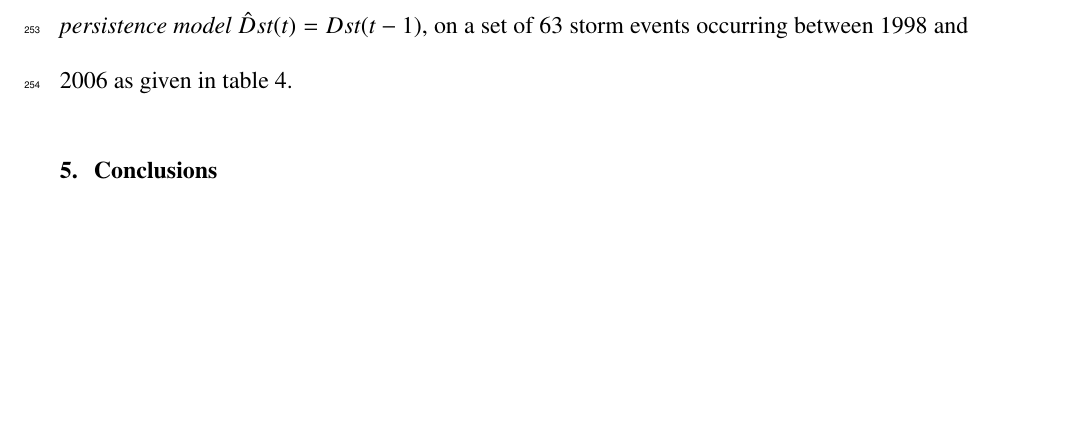
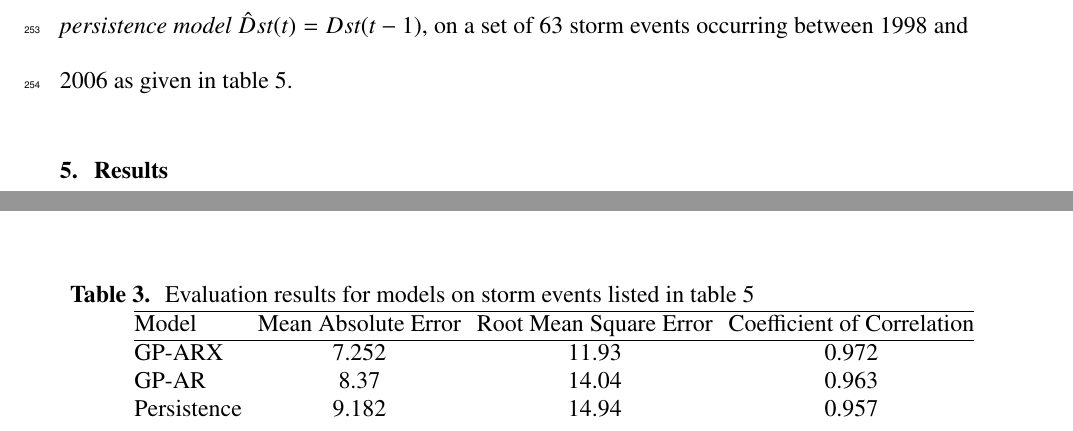
Before and after one commit to mandar2812/GaussianProcessDst-AGU-SW, a LaTeX document (agutmpl.tex): part of page 16 of 29 before the commit and two parts of pages 16 and 22 of 29 after it, the two joined at a grey line, cut so that both start at the same text, the shorter picture padded with empty space. Compiled offline with pdfLaTeX.

Commit message:
Added table for evaluation results

```diff
--- a/agutmpl.tex
+++ b/agutmpl.tex
@@ -390,7 +390,7 @@ In the case of GP-AR we let the model order $p$ vary from $5$ to $12$ while for
 After selecting the best performing GP-AR and GP-ARX models in the validation phase, we test and compare the performance of these models with the predictions generated from the \emph{persistence model} $\hat{D}st(t) = Dst(t-1)$, on a set of 63 storm events occurring between 1998 and 2006 as given in table \ref{table:teststorms}.
 
 
-\section{Conclusions}\label{sec:res}
+\section{Results}\label{sec:res}
 
 %%% End of body of article:
 
@@ -631,6 +631,20 @@ Maximum likelihood & NA & 0.2 & 150\\
 \label{table:modelselection}
 \end{table}
 
+
+\begin{table}[]
+\centering
+\caption{Evaluation results for models on storm events listed in table \ref{table:teststorms}}
+\label{table:results}
+\begin{tabular}{l c c c}
+\hline
+Model & Mean Absolute Error & Root Mean Square Error & Coefficient of Correlation\\ \hline
+GP-ARX & 7.252 & 11.93 & 0.972\\
+GP-AR & 8.37 & 14.04 & 0.963\\
+Persistence & 9.182 & 14.94 & 0.957\\
+\end{tabular}
+\end{table}
+
 \begin{table}[]
 \centering
 \caption{Storm events used for model selection of GP-AR and GP-ARX}
```
